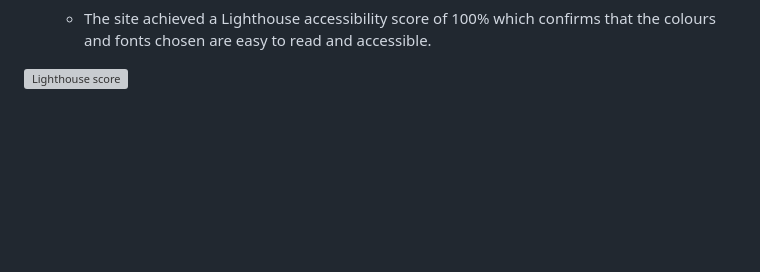
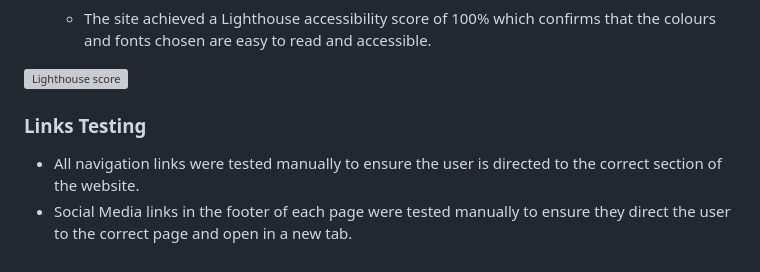
Before and after one commit to Esteban-Jr/EsportsAscendancy, a Markdown page: README.md, the part around the change. Rendered like a GitHub page; blank space fills up the shorter version; grey boxes are pictures that could not be loaded.

Commit message:
Add links testing section

```diff
--- a/README.md
+++ b/README.md
@@ -114,3 +114,8 @@ Wireframes were produced using Balsamiq.
     - The site achieved a Lighthouse accessibility score of 100% which confirms that the colours and fonts chosen are easy to read and accessible.
 
 ![Lighthouse score](/documents/read-me-images/accessibility.PNG)
+
+### Links Testing
+
+- All navigation links were tested manually to ensure the user is directed to the correct section of the website.
+- Social Media links in the footer of each page were tested manually to ensure they direct the user to the correct page and open in a new tab.
```
